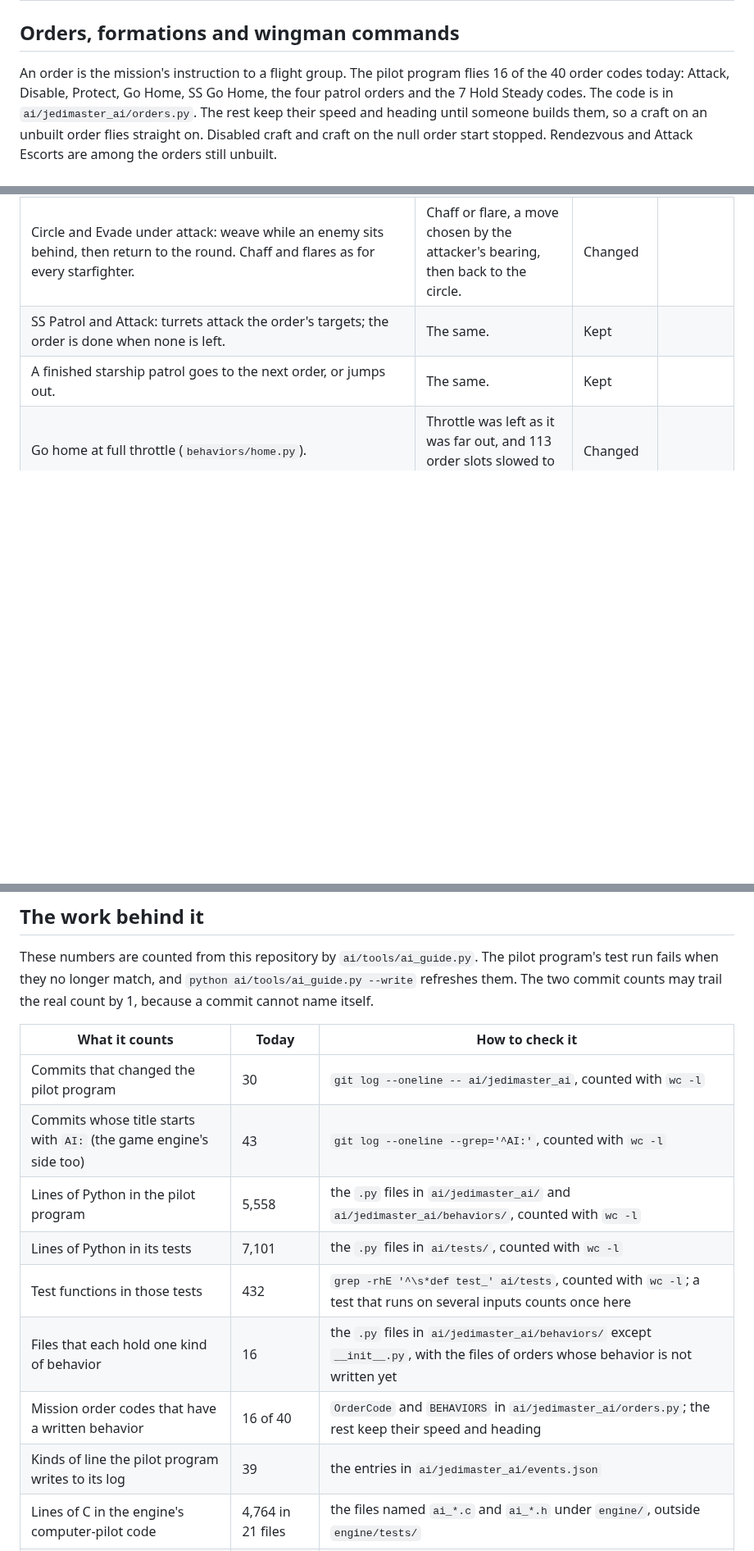
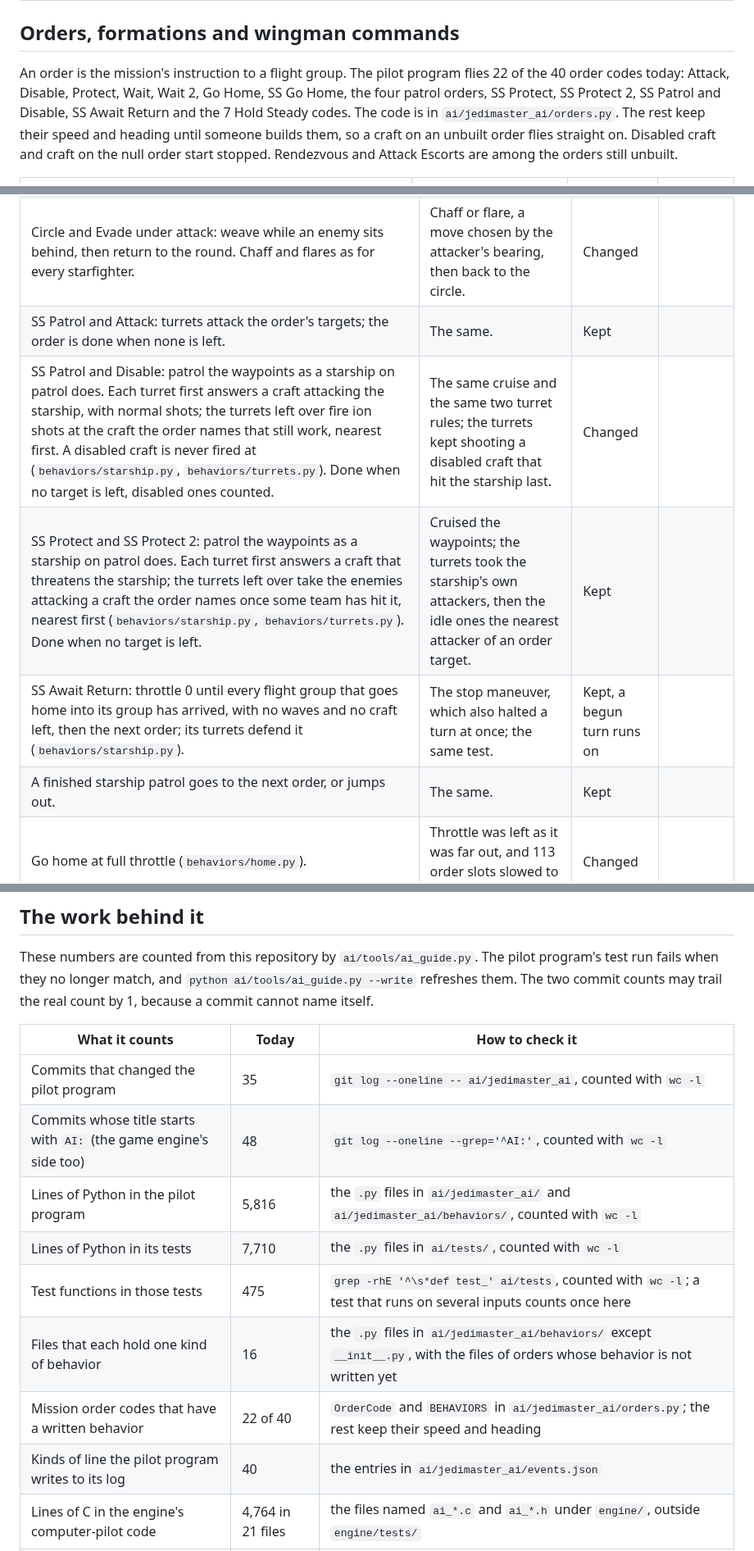
Before and after one commit to evanleeturner/jedimaster-XVT, a Markdown page: docs/ai/README.md, 3 parts joined by grey strips. Shown at 82% size. Drawn GitHub-style; blank space fills up the shorter version.

Commit message:
Docs: the AI guide's Wait, starship protect, patrol-and-disable and await-return rows, 22 of 40 orders flown
Co-Authored-By: Claude Opus 5.5 <noreply@anthropic.com>
Claude-Session: https://claude.ai/code/session_01XP93PzQTJpf9zveeTgNk2a

```diff
--- a/docs/ai/README.md
+++ b/docs/ai/README.md
@@ -156,8 +156,9 @@ turning into either one. The code is in `ai/jedimaster_ai/behaviors/avoidance.py
 ## Orders, formations and wingman commands
 
 An order is the mission's instruction to a flight group. The pilot program
-flies 16 of the 40 order codes today: Attack, Disable, Protect, Go Home, SS
-Go Home, the four patrol orders and the 7 Hold Steady codes. The code is in
+flies 22 of the 40 order codes today: Attack, Disable, Protect, Wait, Wait 2,
+Go Home, SS Go Home, the four patrol orders, SS Protect, SS Protect 2, SS
+Patrol and Disable, SS Await Return and the 7 Hold Steady codes. The code is in
 `ai/jedimaster_ai/orders.py`. The rest keep their speed and heading
 until someone builds them, so a craft on an unbuilt order flies straight on.
 Disabled craft and craft on the null order start stopped. Rendezvous and
@@ -195,6 +197,9 @@ start. Going home means flying to the mothership's hangar or jumping out.
 | Circle under attack: ignore attackers and leave them to the turrets. | The same. | Kept | |
 | Circle and Evade under attack: weave while an enemy sits behind, then return to the round. Chaff and flares as for every starfighter. | Chaff or flare, a move chosen by the attacker's bearing, then back to the circle. | Changed | |
 | SS Patrol and Attack: turrets attack the order's targets; the order is done when none is left. | The same. | Kept | |
+| SS Patrol and Disable: patrol the waypoints as a starship on patrol does. Each turret first answers a craft attacking the starship, with normal shots; the turrets left over fire ion shots at the craft the order names that still work, nearest first. A disabled craft is never fired at (`behaviors/starship.py`, `behaviors/turrets.py`). Done when no target is left, disabled ones counted. | The same cruise and the same two turret rules; the turrets kept shooting a disabled craft that hit the starship last. | Changed | |
+| SS Protect and SS Protect 2: patrol the waypoints as a starship on patrol does. Each turret first answers a craft that threatens the starship; the turrets left over take the enemies attacking a craft the order names once some team has hit it, nearest first (`behaviors/starship.py`, `behaviors/turrets.py`). Done when no target is left. | Cruised the waypoints; the turrets took the starship's own attackers, then the idle ones the nearest attacker of an order target. | Kept | |
+| SS Await Return: throttle 0 until every flight group that goes home into its group has arrived, with no waves and no craft left, then the next order; its turrets defend it (`behaviors/starship.py`). | The stop maneuver, which also halted a turn at once; the same test. | Kept, a begun turn runs on | |
 | A finished starship patrol goes to the next order, or jumps out. | The same. | Kept | |
 | Go home at full throttle (`behaviors/home.py`). | Throttle was left as it was far out, and 113 order slots slowed to 5 times speed. | Changed | |
 | On a patrol and on the way home, a follower flies to its place beside its leader with its own turns and throttle. It aims a little ahead of the place along the leader's heading, speeds up while the place lies ahead and slows to as little as half the leader's speed while it lies behind, never turning back to it (`behaviors/formation.py`). | Followers took the leader's heading, throttle, pitch and roll, plus a push into the place. | Changed | [#296](https://github.com/evanleeturner/jedimaster-XVT/issues/296), [#138](https://github.com/evanleeturner/jedimaster-XVT/issues/138) |
@@ -439,14 +443,14 @@ may trail the real count by 1, because a commit cannot name itself.
 <!-- ai-numbers:start -->
 | What it counts | Today | How to check it |
 | --- | --- | --- |
-| Commits that changed the pilot program | 30 | `git log --oneline -- ai/jedimaster_ai`, counted with `wc -l` |
-| Commits whose title starts with `AI:` (the game engine's side too) | 43 | `git log --oneline --grep='^AI:'`, counted with `wc -l` |
-| Lines of Python in the pilot program | 5,558 | the `.py` files in `ai/jedimaster_ai/` and `ai/jedimaster_ai/behaviors/`, counted with `wc -l` |
-| Lines of Python in its tests | 7,101 | the `.py` files in `ai/tests/`, counted with `wc -l` |
-| Test functions in those tests | 432 | `grep -rhE '^\s*def test_' ai/tests`, counted with `wc -l`; a test that runs on several inputs counts once here |
+| Commits that changed the pilot program | 35 | `git log --oneline -- ai/jedimaster_ai`, counted with `wc -l` |
+| Commits whose title starts with `AI:` (the game engine's side too) | 48 | `git log --oneline --grep='^AI:'`, counted with `wc -l` |
+| Lines of Python in the pilot program | 5,816 | the `.py` files in `ai/jedimaster_ai/` and `ai/jedimaster_ai/behaviors/`, counted with `wc -l` |
+| Lines of Python in its tests | 7,710 | the `.py` files in `ai/tests/`, counted with `wc -l` |
+| Test functions in those tests | 475 | `grep -rhE '^\s*def test_' ai/tests`, counted with `wc -l`; a test that runs on several inputs counts once here |
 | Files that each hold one kind of behavior | 16 | the `.py` files in `ai/jedimaster_ai/behaviors/` except `__init__.py`, with the files of orders whose behavior is not written yet |
-| Mission order codes that have a written behavior | 16 of 40 | `OrderCode` and `BEHAVIORS` in `ai/jedimaster_ai/orders.py`; the rest keep their speed and heading |
-| Kinds of line the pilot program writes to its log | 39 | the entries in `ai/jedimaster_ai/events.json` |
+| Mission order codes that have a written behavior | 22 of 40 | `OrderCode` and `BEHAVIORS` in `ai/jedimaster_ai/orders.py`; the rest keep their speed and heading |
+| Kinds of line the pilot program writes to its log | 40 | the entries in `ai/jedimaster_ai/events.json` |
 | Lines of C in the engine's computer-pilot code | 4,764 in 21 files | the files named `ai_*.c` and `ai_*.h` under `engine/`, outside `engine/tests/` |
 | Test files and checks for that engine code | 10 files, 97 checks | `engine/tests/test_ai_*.c`; a check is a function named `check_...` |
 | Checks of the wingman commands (Shift+A and the others) | 13 | the `check_order_...` functions in `engine/tests/test_flight.c` |
```
Also changed, not shown: other parts of docs/ai/README.md (+3 -3 lines).
